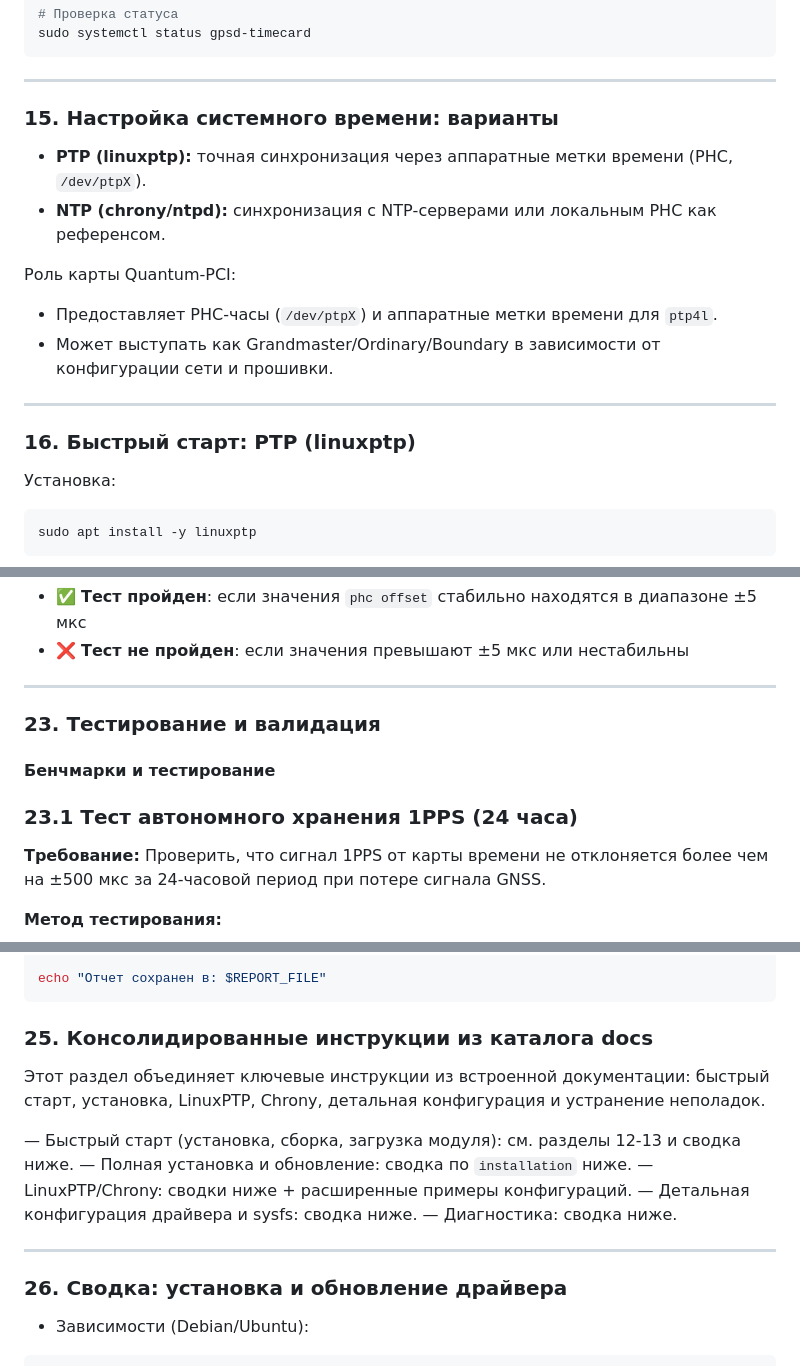
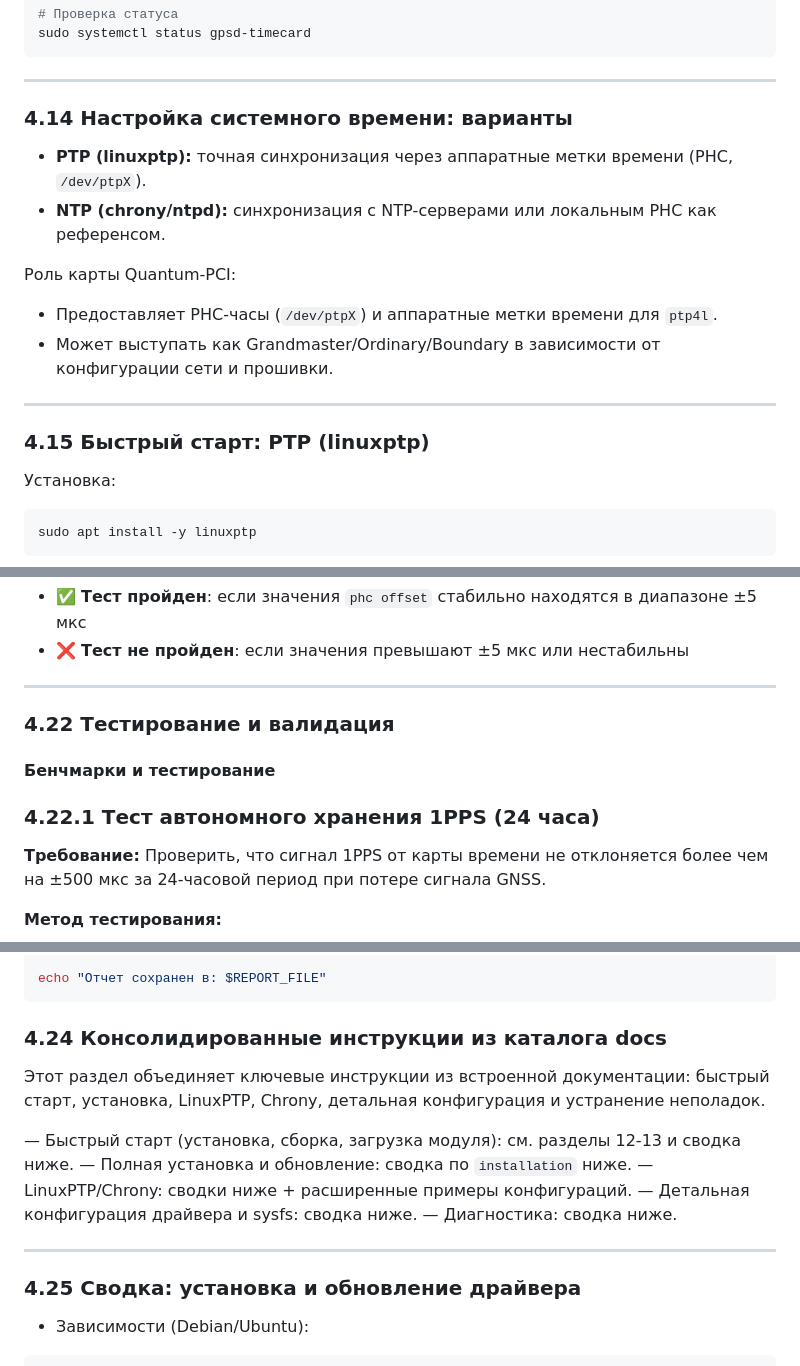
Before and after one commit to SiwaNetwork/QuantumPCI-DRV, a Markdown page: docs/РУКОВОДСТВО_ПО_ЭКСПЛУАТАЦИИ_Quantum-PCI.md, 3 parts joined by grey strips. Rendered like a GitHub page.

````diff
--- a/docs/РУКОВОДСТВО_ПО_ЭКСПЛУАТАЦИИ_Quantum-PCI.md
+++ b/docs/РУКОВОДСТВО_ПО_ЭКСПЛУАТАЦИИ_Quantum-PCI.md
@@ -1462,7 +1462,7 @@ sudo systemctl status gpsd-timecard
 
 ---
 
-### 15. Настройка системного времени: варианты
+### 4.14 Настройка системного времени: варианты
 
 - **PTP (linuxptp):** точная синхронизация через аппаратные метки времени (PHC, `/dev/ptpX`).
 - **NTP (chrony/ntpd):** синхронизация с NTP‑серверами или локальным PHC как референсом.
@@ -1473,7 +1473,7 @@ sudo systemctl status gpsd-timecard
 
 ---
 
-### 16. Быстрый старт: PTP (linuxptp)
+### 4.15 Быстрый старт: PTP (linuxptp)
 
 Установка:
 
@@ -2708,11 +2708,11 @@ phc2sys [18499.411]: ens1f0 phc offset 4 s2 freq +1041 delay 11904
 
 ---
 
-### 23. Тестирование и валидация
+### 4.22 Тестирование и валидация
 
 #### Бенчмарки и тестирование
 
-### 23.1 Тест автономного хранения 1PPS (24 часа)
+### 4.22.1 Тест автономного хранения 1PPS (24 часа)
 
 **Требование:** Проверить, что сигнал 1PPS от карты времени не отклоняется более чем на ±500 мкс за 24-часовой период при потере сигнала GNSS.
 
@@ -3554,7 +3554,7 @@ echo "Отчет сохранен в: $REPORT_FILE"
 ```
 
 
-### 25. Консолидированные инструкции из каталога docs
+### 4.24 Консолидированные инструкции из каталога docs
 
 Этот раздел объединяет ключевые инструкции из встроенной документации: быстрый старт, установка, LinuxPTP, Chrony, детальная конфигурация и устранение неполадок.
 
@@ -3566,7 +3566,7 @@ echo "Отчет сохранен в: $REPORT_FILE"
 
 ---
 
-### 26. Сводка: установка и обновление драйвера
+### 4.25 Сводка: установка и обновление драйвера
 
 - Зависимости (Debian/Ubuntu):
 
````
Also changed, not shown: other parts of docs/РУКОВОДСТВО_ПО_ЭКСПЛУАТАЦИИ_Quantum-PCI.md (+56 -56 lines).
